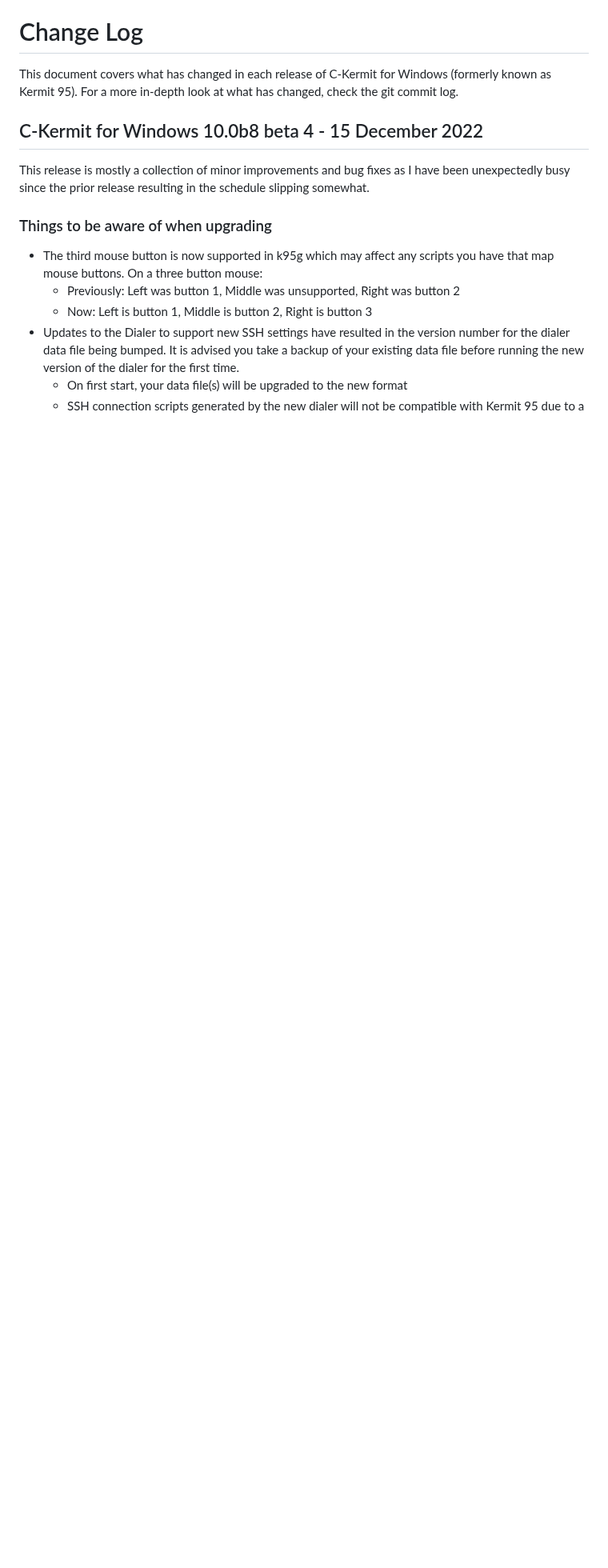
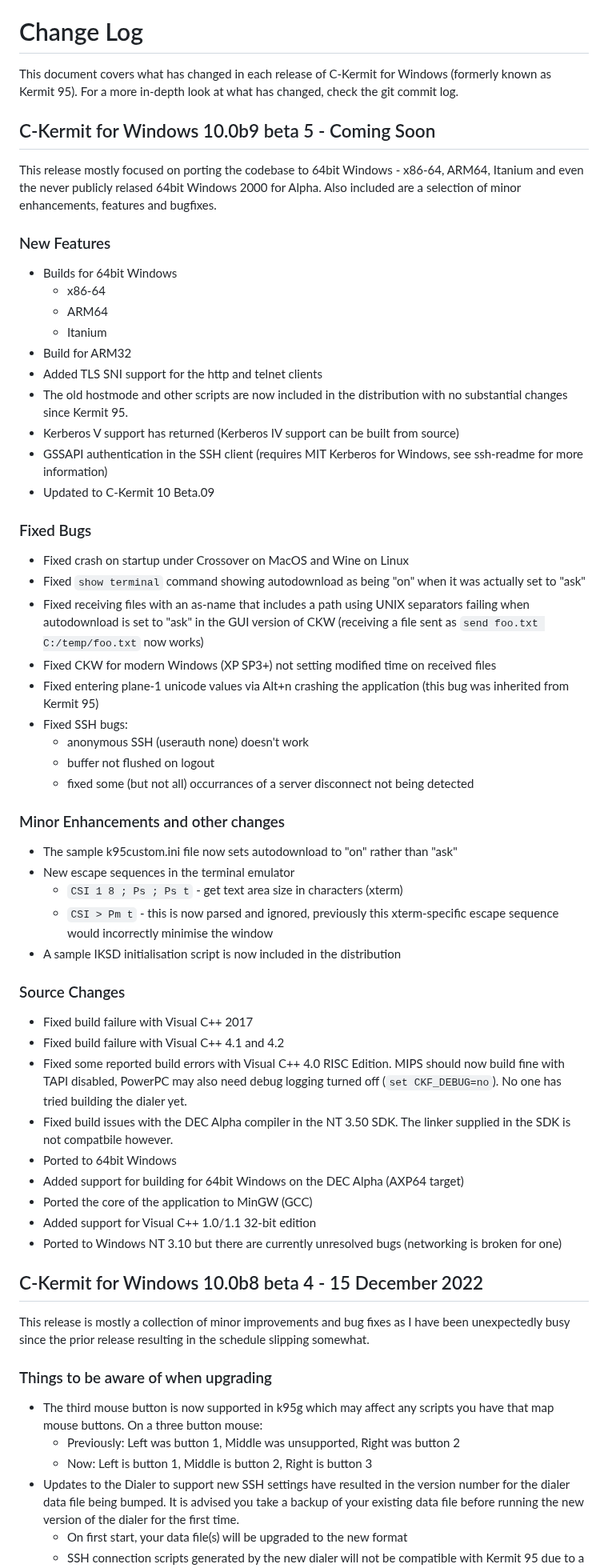
Before and after one commit to davidrg/ckwin, a Markdown page: doc/changes.md, the part around the change. Shown at 80% size. Rendered like a GitHub page; blank space fills up the shorter version.

Commit message:
Update change log
with everything thats new in beta 5 (so far)

```diff
--- a/doc/changes.md
+++ b/doc/changes.md
@@ -2,6 +2,65 @@
 This document covers what has changed in each release of C-Kermit for Windows
 (formerly known as Kermit 95). For a more in-depth look at what has changed,
 check the git commit log.
+
+## C-Kermit for Windows 10.0b9 beta 5 - Coming Soon
+This release mostly focused on porting the codebase to 64bit Windows - x86-64,
+ARM64, Itanium and even the never publicly relased 64bit Windows 2000 for Alpha.
+Also included are a selection of minor enhancements, features and bugfixes.
+
+### New Features
+* Builds for 64bit Windows
+  * x86-64
+  * ARM64
+  * Itanium
+* Build for ARM32
+* Added TLS SNI support for the http and telnet clients
+* The old hostmode and other scripts are now included in the distribution with
+  no substantial changes since Kermit 95.
+* Kerberos V support has returned (Kerberos IV support can be built from source)
+* GSSAPI authentication in the SSH client (requires MIT Kerberos for Windows,
+  see ssh-readme for more information)
+* Updated to C-Kermit 10 Beta.09
+
+### Fixed Bugs
+* Fixed crash on startup under Crossover on MacOS and Wine on Linux
+* Fixed `show terminal` command showing autodownload as being "on" when it was
+  actually set to "ask"
+* Fixed receiving files with an as-name that includes a path using UNIX
+  separators failing when autodownload is set to "ask" in the GUI version of CKW
+  (receiving a file sent as `send foo.txt C:/temp/foo.txt` now works)
+* Fixed CKW for modern Windows (XP SP3+) not setting modified time on received
+  files
+* Fixed entering plane-1 unicode values via Alt+n crashing the application (this
+  bug was inherited from Kermit 95)
+* Fixed SSH bugs:
+  * anonymous SSH (userauth none) doesn't work
+  * buffer not flushed on logout
+  * fixed some (but not all) occurrances of a server disconnect not being
+    detected
+
+### Minor Enhancements and other changes
+* The sample k95custom.ini file now sets autodownload to "on" rather than "ask"
+* New escape sequences in the terminal emulator
+  * `CSI 1 8 ; Ps ; Ps t` - get text area size in characters (xterm)
+  * `CSI > Pm t` - this is now parsed and ignored, previously this xterm-specific
+    escape sequence would incorrectly minimise the window
+* A sample IKSD initialisation script is now included in the distribution
+
+### Source Changes
+* Fixed build failure with Visual C++ 2017
+* Fixed build failure with Visual C++ 4.1 and 4.2
+* Fixed some reported build errors with Visual C++ 4.0 RISC Edition. MIPS should
+  now build fine with TAPI disabled, PowerPC may also need debug logging turned
+  off (`set CKF_DEBUG=no`). No one has tried building the dialer yet.
+* Fixed build issues with the DEC Alpha compiler in the NT 3.50 SDK. The linker
+  supplied in the SDK is not compatbile however.
+* Ported to 64bit Windows
+* Added support for building for 64bit Windows on the DEC Alpha (AXP64 target)
+* Ported the core of the application to MinGW (GCC)
+* Added support for Visual C++ 1.0/1.1 32-bit edition
+* Ported to Windows NT 3.10 but there are currently unresolved bugs (networking
+  is broken for one)
 
 ## C-Kermit for Windows 10.0b8 beta 4 - 15 December 2022
 This release is mostly a collection of minor improvements and bug fixes as I
```
